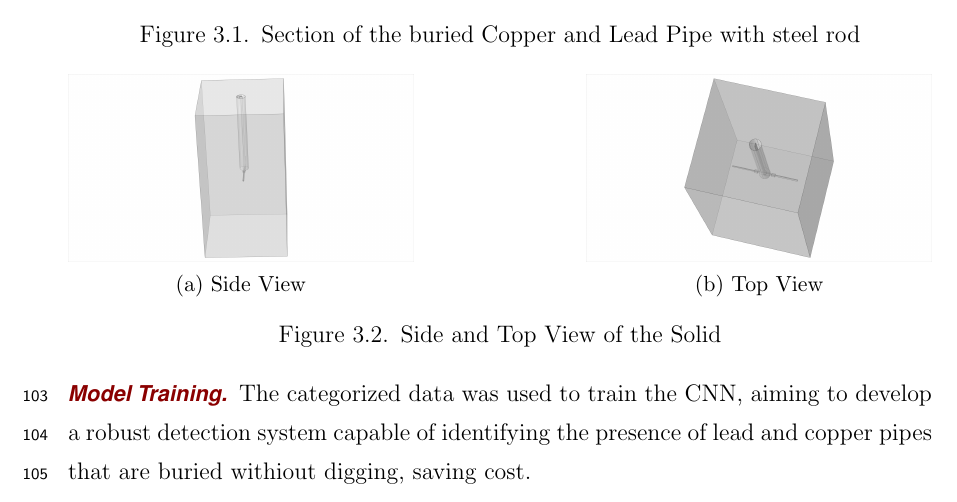
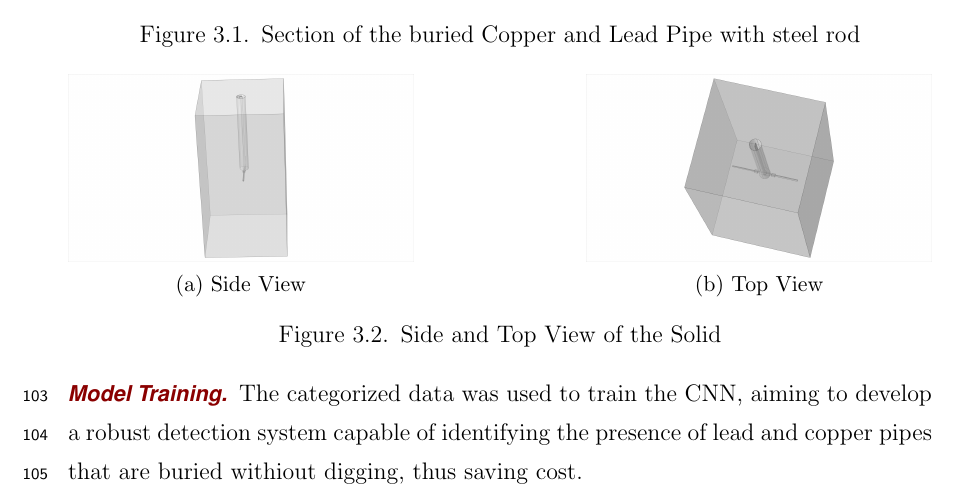
Before and after one commit to Zulkazeem/Mini-Thesis, a LaTeX thesis (DMSE-Thesis.tex, which reads 03-Methods.tex): part of page 15 of 25, cut so that both start at the same text. Compiled offline with pdfLaTeX; a LaTeX package or settings file that is missing is left out.

Commit message:
Another commit

```diff
--- a/03-Methods.tex
+++ b/03-Methods.tex
@@ -63,7 +63,7 @@ Approximately 5000 datasets were generated to train the machine learning model.
 The generated data was separated into two categories: lead and copper. This categorization enabled the CNN to learn the distinct characteristics of each metal.
 
 \subsubsection{Model Training}
-The categorized data was used to train the CNN, aiming to develop a robust detection system capable of identifying the presence of lead and copper pipes that are buried withiout digging, saving cost.
+The categorized data was used to train the CNN, aiming to develop a robust detection system capable of identifying the presence of lead and copper pipes that are buried withiout digging, thus saving cost.
 
 
 
```
Also changed, not shown: DMSE-Thesis.pdf, Screenshot 2024-07-18 150903.png (added), 2 other files.
